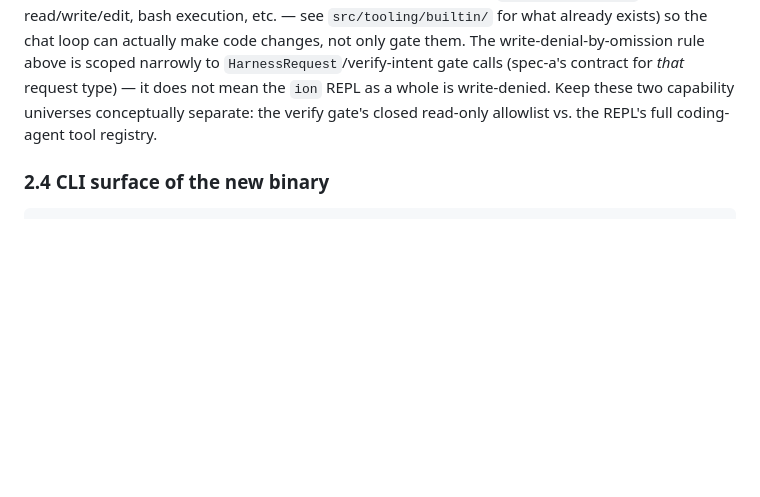
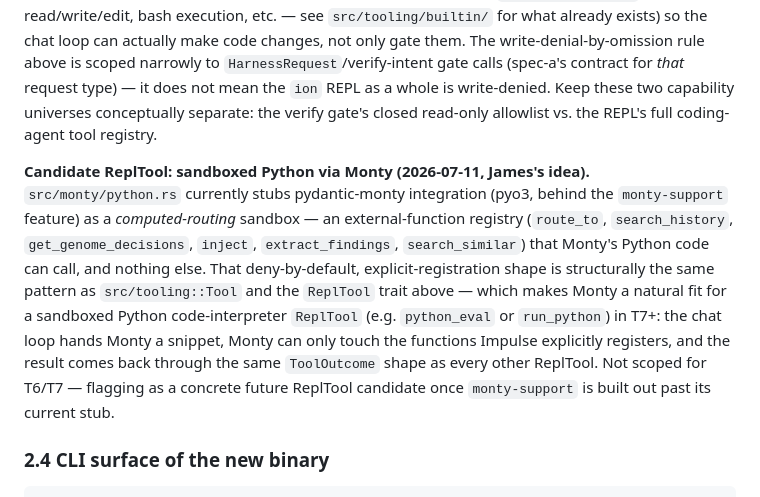
Before and after one commit to Jimthetaxguy/IMPULSE-rs, a Markdown page: impulse-rs/impulse-ion/TUI_SPEC.md, the part around the change. Rendered like a GitHub page; blank space fills up the shorter version.

Commit message:
docs(ion): flag Monty as a candidate sandboxed-Python ReplTool
James's idea: src/monty/python.rs's stubbed pydantic-monty integration
(explicit external-function registry, deny-by-default) is structurally
the same shape as the ReplTool trait and src/tooling::Tool. Worth a
python_eval/run_python ReplTool in T7+ once monty-support is built out
past its current stub — not scoped for T6/T7 themselves.

Co-Authored-By: Claude Sonnet 5 <noreply@anthropic.com>
Claude-Session: https://claude.ai/code/session_01ESJcaQDXjWHayRYNZ1pafh

````diff
--- a/impulse-rs/impulse-ion/TUI_SPEC.md
+++ b/impulse-rs/impulse-ion/TUI_SPEC.md
@@ -179,6 +179,21 @@ request type) — it does not mean the `ion` REPL as a whole is write-denied.
 Keep these two capability universes conceptually separate: the verify gate's
 closed read-only allowlist vs. the REPL's full coding-agent tool registry.
 
+**Candidate ReplTool: sandboxed Python via Monty (2026-07-11, James's idea).**
+`src/monty/python.rs` currently stubs pydantic-monty integration (pyo3,
+behind the `monty-support` feature) as a *computed-routing* sandbox — an
+external-function registry (`route_to`, `search_history`,
+`get_genome_decisions`, `inject`, `extract_findings`, `search_similar`) that
+Monty's Python code can call, and nothing else. That deny-by-default,
+explicit-registration shape is structurally the same pattern as
+`src/tooling::Tool` and the `ReplTool` trait above — which makes Monty a
+natural fit for a sandboxed Python code-interpreter `ReplTool` (e.g.
+`python_eval` or `run_python`) in T7+: the chat loop hands Monty a snippet,
+Monty can only touch the functions Impulse explicitly registers, and the
+result comes back through the same `ToolOutcome` shape as every other
+ReplTool. Not scoped for T6/T7 — flagging as a concrete future ReplTool
+candidate once `monty-support` is built out past its current stub.
+
 ### 2.4 CLI surface of the new binary
 
 ```
````
